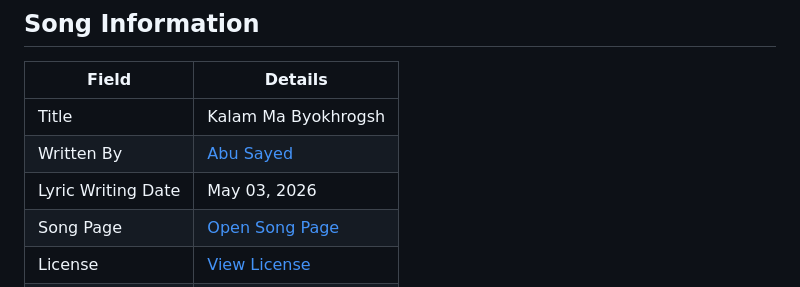
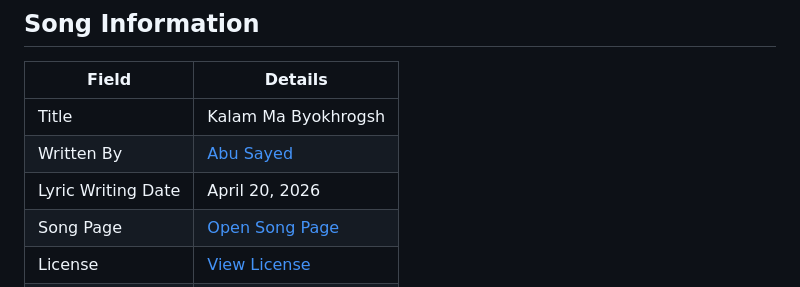
Before and after one commit to ImAbuSayed/kalam-ma-byokhrogsh, a Markdown page: README.md, the part around the change. Rendered like a GitHub page.

Commit message:
docs: update public README

```diff
--- a/README.md
+++ b/README.md
@@ -10,7 +10,7 @@
 |-------|---------|
 | Title | Kalam Ma Byokhrogsh |
 | Written By | [Abu Sayed](https://abusayed.com.bd/) |
-| Lyric Writing Date | May 03, 2026 |
+| Lyric Writing Date | April 20, 2026 |
 | Song Page | [Open Song Page](https://imabusayed.github.io/kalam-ma-byokhrogsh/) |
 | License | [View License](./LICENSE.md) |
 | Artist | Abu Sayed |
```
